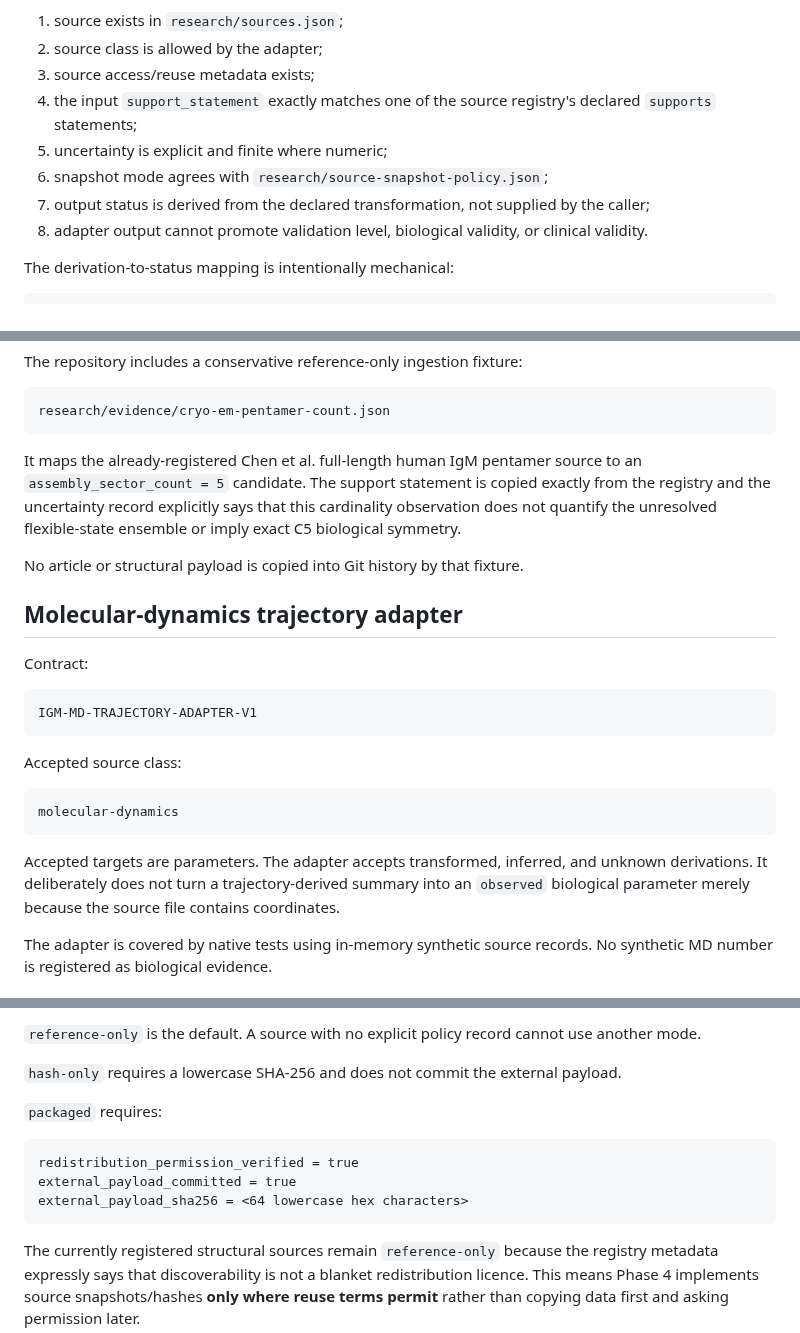
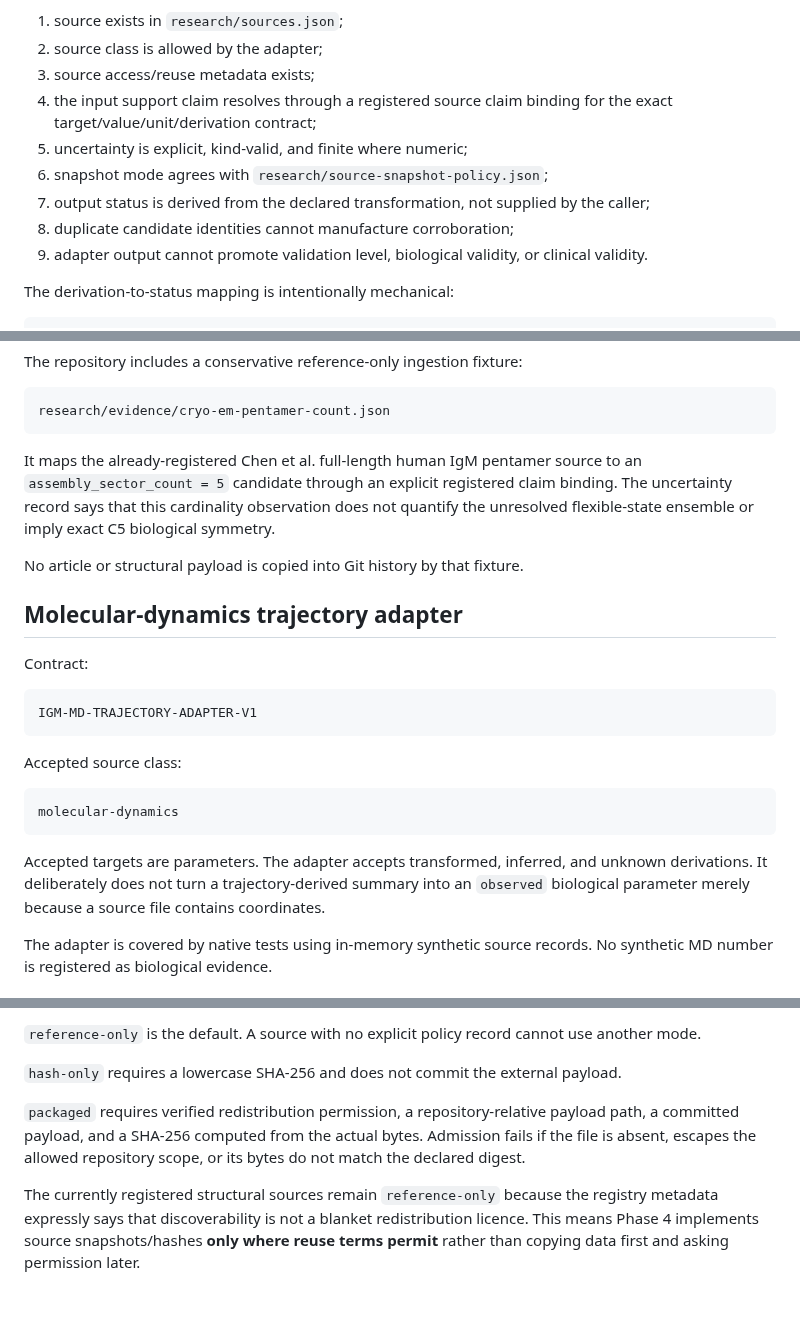
Before and after one commit to QSOLKCB/igm, a Markdown page: docs/EVIDENCE_ADAPTERS.md, 3 parts joined by grey strips. Drawn GitHub-style; blank space fills up the shorter version.

````diff
--- a/docs/EVIDENCE_ADAPTERS.md
+++ b/docs/EVIDENCE_ADAPTERS.md
@@ -44,11 +47,12 @@ The common ingestion path then enforces:
 1. source exists in `research/sources.json`;
 2. source class is allowed by the adapter;
 3. source access/reuse metadata exists;
-4. the input `support_statement` exactly matches one of the source registry's declared `supports` statements;
-5. uncertainty is explicit and finite where numeric;
+4. the input support claim resolves through a registered source claim binding for the exact target/value/unit/derivation contract;
+5. uncertainty is explicit, kind-valid, and finite where numeric;
 6. snapshot mode agrees with `research/source-snapshot-policy.json`;
 7. output status is derived from the declared transformation, not supplied by the caller;
-8. adapter output cannot promote validation level, biological validity, or clinical validity.
+8. duplicate candidate identities cannot manufacture corroboration;
+9. adapter output cannot promote validation level, biological validity, or clinical validity.
 
 The derivation-to-status mapping is intentionally mechanical:
 
@@ -86,7 +90,7 @@ The repository includes a conservative reference-only ingestion fixture:
 research/evidence/cryo-em-pentamer-count.json
 ```
 
-It maps the already-registered Chen et al. full-length human IgM pentamer source to an `assembly_sector_count = 5` candidate. The support statement is copied exactly from the registry and the uncertainty record explicitly says that this cardinality observation does not quantify the unresolved flexible-state ensemble or imply exact C5 biological symmetry.
+It maps the already-registered Chen et al. full-length human IgM pentamer source to an `assembly_sector_count = 5` candidate through an explicit registered claim binding. The uncertainty record says that this cardinality observation does not quantify the unresolved flexible-state ensemble or imply exact C5 biological symmetry.
 
 No article or structural payload is copied into Git history by that fixture.
 
@@ -104,7 +108,7 @@ Accepted source class:
 molecular-dynamics
 ```
 
-Accepted targets are parameters. The adapter accepts transformed, inferred, and unknown derivations. It deliberately does not turn a trajectory-derived summary into an `observed` biological parameter merely because the source file contains coordinates.
+Accepted targets are parameters. The adapter accepts transformed, inferred, and unknown derivations. It deliberately does not turn a trajectory-derived summary into an `observed` biological parameter merely because a source file contains coordinates.
 
 The adapter is covered by native tests using in-memory synthetic source records. No synthetic MD number is registered as biological evidence.
 
@@ -212,13 +218,7 @@ packaged
 
 `hash-only` requires a lowercase SHA-256 and does not commit the external payload.
 
-`packaged` requires:
-
-```text
-redistribution_permission_verified = true
-external_payload_committed = true
-external_payload_sha256 = <64 lowercase hex characters>
-```
+`packaged` requires verified redistribution permission, a repository-relative payload path, a committed payload, and a SHA-256 computed from the actual bytes. Admission fails if the file is absent, escapes the allowed repository scope, or its bytes do not match the declared digest.
 
 The currently registered structural sources remain `reference-only` because the registry metadata expressly says that discoverability is not a blanket redistribution licence. This means Phase 4 implements source snapshots/hashes **only where reuse terms permit** rather than copying data first and asking permission later.
 
````
Also changed, not shown: other parts of docs/EVIDENCE_ADAPTERS.md (+26 -9 lines).
